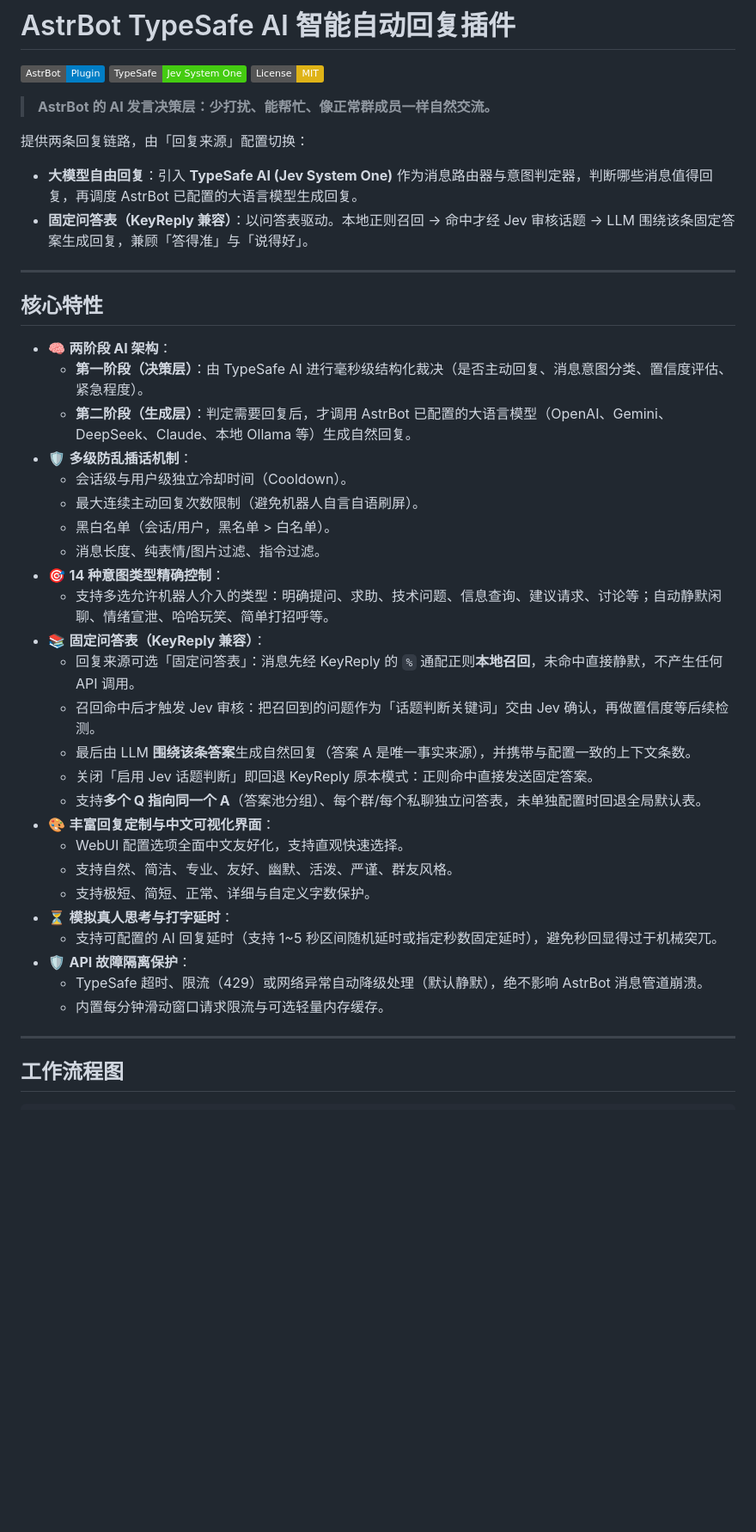
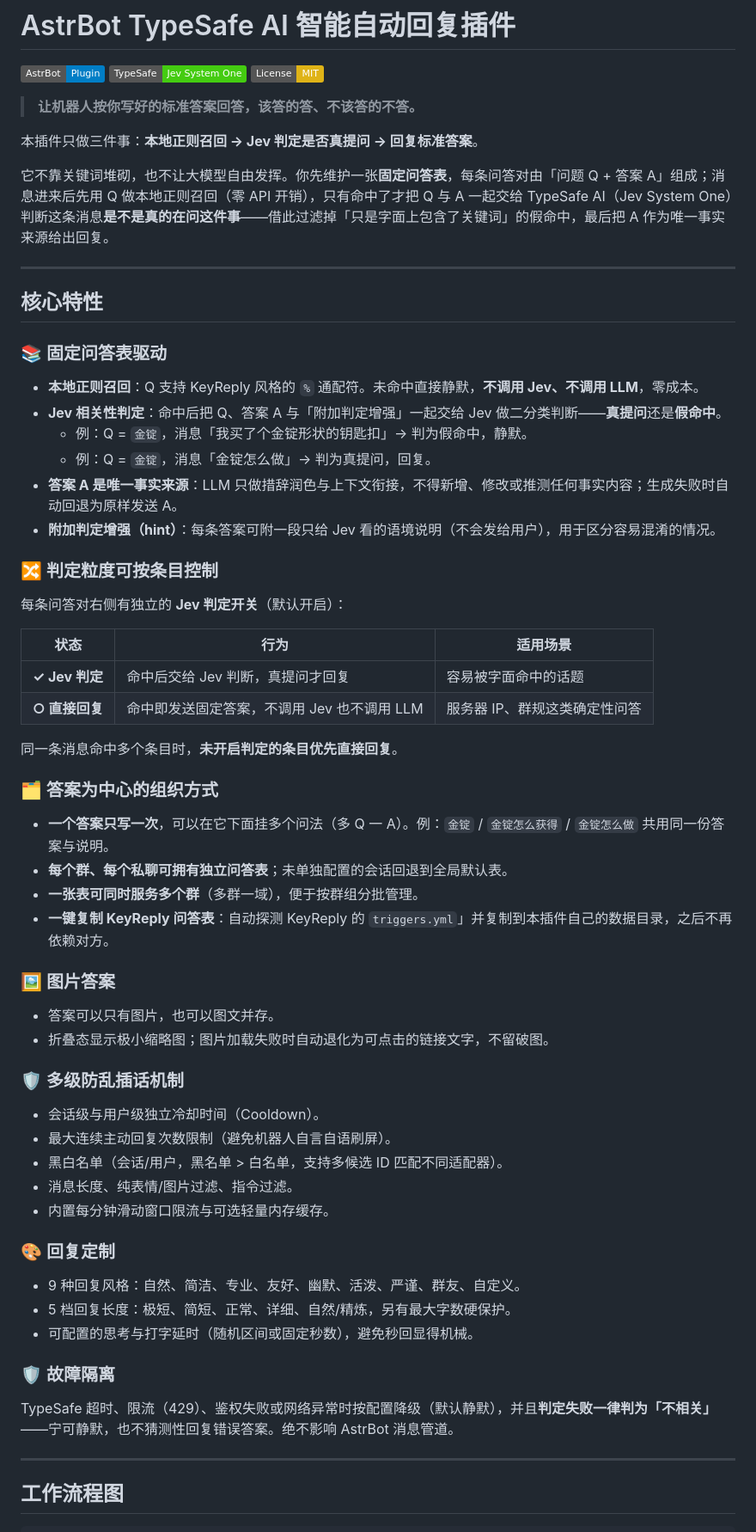
Before and after one commit to mmyddd/astrbot_plugin_systemone_keyreply, a Markdown page: README.md, the part around one of its changes. Shown at 86% size. GitHub-like rendering; badges without logos; blank space fills up the shorter version.

```diff
--- a/README.md
+++ b/README.md
@@ -4,42 +4,65 @@
 [![TypeSafe](https://img.shields.io/badge/TypeSafe-Jev%20System%20One-brightgreen.svg)](https://typesafe.ai)
 [![License: MIT](https://img.shields.io/badge/License-MIT-yellow.svg)](https://opensource.org/licenses/MIT)
 
-> **AstrBot 的 AI 发言决策层：少打扰、能帮忙、像正常群成员一样自然交流。**
+> **让机器人按你写好的标准答案回答，该答的答、不该答的不答。**
 
-提供两条回复链路，由「回复来源」配置切换：
+本插件只做三件事：**本地正则召回 → Jev 判定是否真提问 → 回复标准答案**。
 
-- **大模型自由回复**：引入 **TypeSafe AI (Jev System One)** 作为消息路由器与意图判定器，判断哪些消息值得回复，再调度 AstrBot 已配置的大语言模型生成回复。
-- **固定问答表（KeyReply 兼容）**：以问答表驱动。本地正则召回 → 命中才经 Jev 审核话题 → LLM 围绕该条固定答案生成回复，兼顾「答得准」与「说得好」。
+它不靠关键词堆砌，也不让大模型自由发挥。你先维护一张**固定问答表**，每条问答对由「问题 Q + 答案 A」组成；消息进来后先用 Q 做本地正则召回（零 API 开销），只有命中了才把 Q 与 A 一起交给 TypeSafe AI（Jev System One）判断这条消息**是不是真的在问这件事**——借此过滤掉「只是字面上包含了关键词」的假命中，最后把 A 作为唯一事实来源给出回复。
 
 ---
 
 ## 核心特性
 
-- 🧠 **两阶段 AI 架构**：
-  - **第一阶段（决策层）**：由 TypeSafe AI 进行毫秒级结构化裁决（是否主动回复、消息意图分类、置信度评估、紧急程度）。
-  - **第二阶段（生成层）**：判定需要回复后，才调用 AstrBot 已配置的大语言模型（OpenAI、Gemini、DeepSeek、Claude、本地 Ollama 等）生成自然回复。
-- 🛡️ **多级防乱插话机制**：
-  - 会话级与用户级独立冷却时间（Cooldown）。
-  - 最大连续主动回复次数限制（避免机器人自言自语刷屏）。
-  - 黑白名单（会话/用户，黑名单 > 白名单）。
-  - 消息长度、纯表情/图片过滤、指令过滤。
-- 🎯 **14 种意图类型精确控制**：
-  - 支持多选允许机器人介入的类型：明确提问、求助、技术问题、信息查询、建议请求、讨论等；自动静默闲聊、情绪宣泄、哈哈玩笑、简单打招呼等。
-- 📚 **固定问答表（KeyReply 兼容）**：
-  - 回复来源可选「固定问答表」：消息先经 KeyReply 的 `%` 通配正则**本地召回**，未命中直接静默，不产生任何 API 调用。
-  - 召回命中后才触发 Jev 审核：把召回到的问题作为「话题判断关键词」交由 Jev 确认，再做置信度等后续检测。
-  - 最后由 LLM **围绕该条答案**生成自然回复（答案 A 是唯一事实来源），并携带与配置一致的上下文条数。
-  - 关闭「启用 Jev 话题判断」即回退 KeyReply 原本模式：正则命中直接发送固定答案。
-  - 支持**多个 Q 指向同一个 A**（答案池分组）、每个群/每个私聊独立问答表，未单独配置时回退全局默认表。
-- 🎨 **丰富回复定制与中文可视化界面**：
-  - WebUI 配置选项全面中文友好化，支持直观快速选择。
-  - 支持自然、简洁、专业、友好、幽默、活泼、严谨、群友风格。
-  - 支持极短、简短、正常、详细与自定义字数保护。
-- ⏳ **模拟真人思考与打字延时**：
-  - 支持可配置的 AI 回复延时（支持 1~5 秒区间随机延时或指定秒数固定延时），避免秒回显得过于机械突兀。
-- 🛡️ **API 故障隔离保护**：
-  - TypeSafe 超时、限流（429）或网络异常自动降级处理（默认静默），绝不影响 AstrBot 消息管道崩溃。
-  - 内置每分钟滑动窗口请求限流与可选轻量内存缓存。
+### 📚 固定问答表驱动
+
+- **本地正则召回**：Q 支持 KeyReply 风格的 `%` 通配符。未命中直接静默，**不调用 Jev、不调用 LLM**，零成本。
+- **Jev 相关性判定**：命中后把 Q、答案 A 与「附加判定增强」一起交给 Jev 做二分类判断——**真提问**还是**假命中**。
+  - 例：Q = `金锭`，消息「我买了个金锭形状的钥匙扣」→ 判为假命中，静默。
+  - 例：Q = `金锭`，消息「金锭怎么做」→ 判为真提问，回复。
+- **答案 A 是唯一事实来源**：LLM 只做措辞润色与上下文衔接，不得新增、修改或推测任何事实内容；生成失败时自动回退为原样发送 A。
+- **附加判定增强（hint）**：每条答案可附一段只给 Jev 看的语境说明（不会发给用户），用于区分容易混淆的情况。
+
+### 🔀 判定粒度可按条目控制
+
+每条问答对右侧有独立的 **Jev 判定开关**（默认开启）：
+
+| 状态 | 行为 | 适用场景 |
+|---|---|---|
+| **✓ Jev 判定** | 命中后交给 Jev 判断，真提问才回复 | 容易被字面命中的话题 |
+| **○ 直接回复** | 命中即发送固定答案，不调用 Jev 也不调用 LLM | 服务器 IP、群规这类确定性问答 |
+
+同一条消息命中多个条目时，**未开启判定的条目优先直接回复**。
+
+### 🗂️ 答案为中心的组织方式
+
+- **一个答案只写一次**，可以在它下面挂多个问法（多 Q 一 A）。例：`金锭` / `金锭怎么获得` / `金锭怎么做` 共用同一份答案与说明。
+- **每个群、每个私聊可拥有独立问答表**；未单独配置的会话回退到全局默认表。
+- **一张表可同时服务多个群**（多群一域），便于按群组分批管理。
+- **一键复制 KeyReply 问答表**：自动探测 KeyReply 的 `triggers.yml`」并复制到本插件自己的数据目录，之后不再依赖对方。
+
+### 🖼️ 图片答案
+
+- 答案可以只有图片，也可以图文并存。
+- 折叠态显示极小缩略图；图片加载失败时自动退化为可点击的链接文字，不留破图。
+
+### 🛡️ 多级防乱插话机制
+
+- 会话级与用户级独立冷却时间（Cooldown）。
+- 最大连续主动回复次数限制（避免机器人自言自语刷屏）。
+- 黑白名单（会话/用户，黑名单 > 白名单，支持多候选 ID 匹配不同适配器）。
+- 消息长度、纯表情/图片过滤、指令过滤。
+- 内置每分钟滑动窗口限流与可选轻量内存缓存。
+
+### 🎨 回复定制
+
+- 9 种回复风格：自然、简洁、专业、友好、幽默、活泼、严谨、群友、自定义。
+- 5 档回复长度：极短、简短、正常、详细、自然/精炼，另有最大字数硬保护。
+- 可配置的思考与打字延时（随机区间或固定秒数），避免秒回显得机械。
+
+### 🛡️ 故障隔离
+
+TypeSafe 超时、限流（429）、鉴权失败或网络异常时按配置降级（默认静默），并且**判定失败一律判为「不相关」**——宁可静默，也不猜测性回复错误答案。绝不影响 AstrBot 消息管道。
 
 ---
 
```
Also changed, not shown: other parts of README.md (+88 -39 lines).
